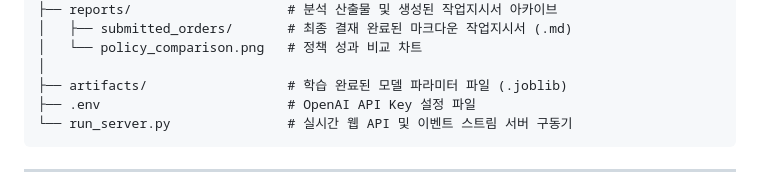
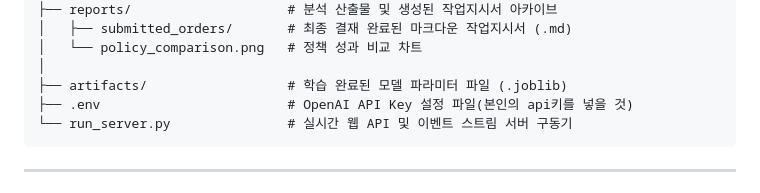
Before and after one commit to spilleet/engine_check, a Markdown page: README.md, the part around the change. Drawn GitHub-style.

````diff
--- a/README.md
+++ b/README.md
@@ -74,7 +74,7 @@ engine-check-dashboard/
 │   └── policy_comparison.png   # 정책 성과 비교 차트
 │
 ├── artifacts/                  # 학습 완료된 모델 파라미터 파일 (.joblib)
-├── .env                        # OpenAI API Key 설정 파일
+├── .env                        # OpenAI API Key 설정 파일(본인의 api키를 넣을 것)
 └── run_server.py               # 실시간 웹 API 및 이벤트 스트림 서버 구동기
 ```
 
````
